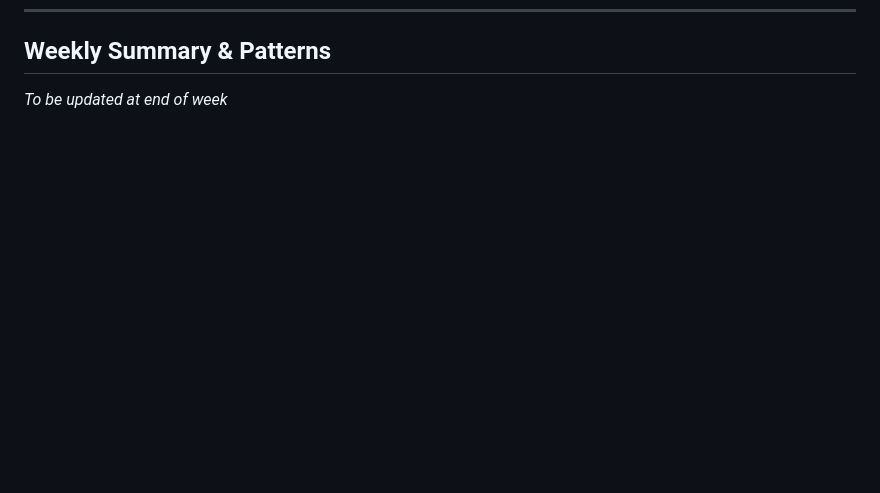
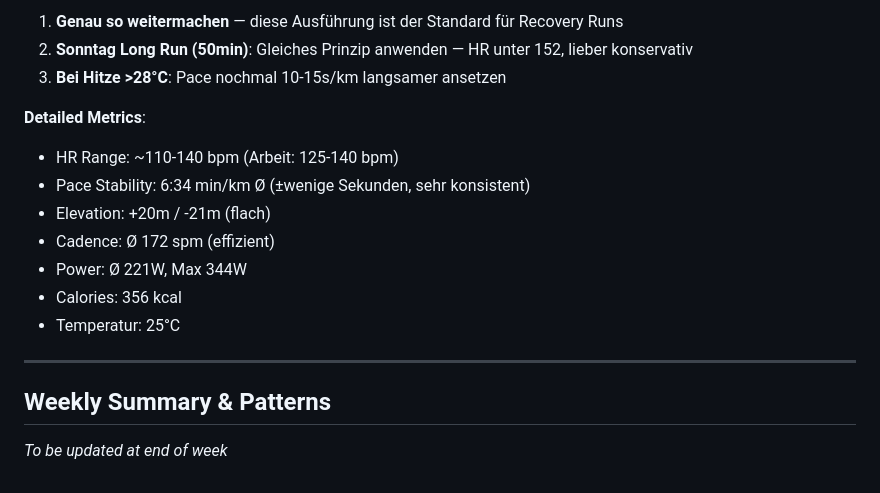
Before and after one commit to floriankimmel/training, a Markdown page: feedback/feedback-28-2026.md, the part around one of its changes. Drawn GitHub-style; blank space fills up the shorter version.

```diff
--- a/feedback/feedback-28-2026.md
+++ b/feedback/feedback-28-2026.md
@@ -198,3 +256,18 @@ Solider Wiedereinstieg in Z4-Belastungen. Alle Intervalle absolviert, HR-Ceiling
+1. **Genau so weitermachen** — diese Ausführung ist der Standard für Recovery Runs
+2. **Sonntag Long Run (50min)**: Gleiches Prinzip anwenden — HR unter 152, lieber konservativ
+3. **Bei Hitze >28°C**: Pace nochmal 10-15s/km langsamer ansetzen
+
+**Detailed Metrics**:
+- HR Range: ~110-140 bpm (Arbeit: 125-140 bpm)
+- Pace Stability: 6:34 min/km Ø (±wenige Sekunden, sehr konsistent)
+- Elevation: +20m / -21m (flach)
+- Cadence: Ø 172 spm (effizient)
+- Power: Ø 221W, Max 344W
+- Calories: 356 kcal
+- Temperatur: 25°C
+
+---
+
 ## Weekly Summary & Patterns
 
 _To be updated at end of week_
```
Also changed, not shown: other parts of feedback/feedback-28-2026.md (+58 -0 lines).
